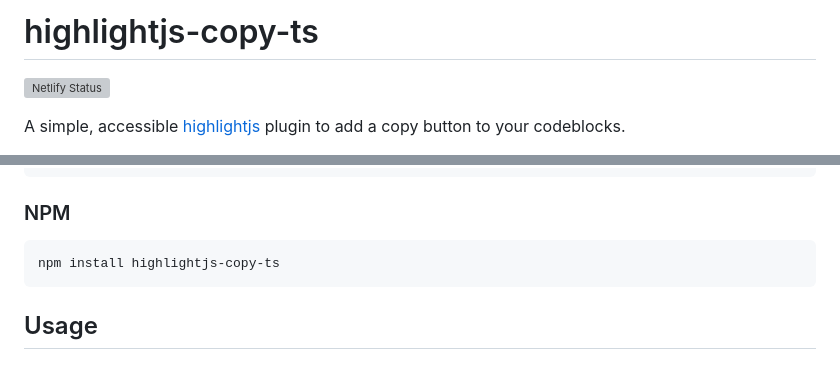
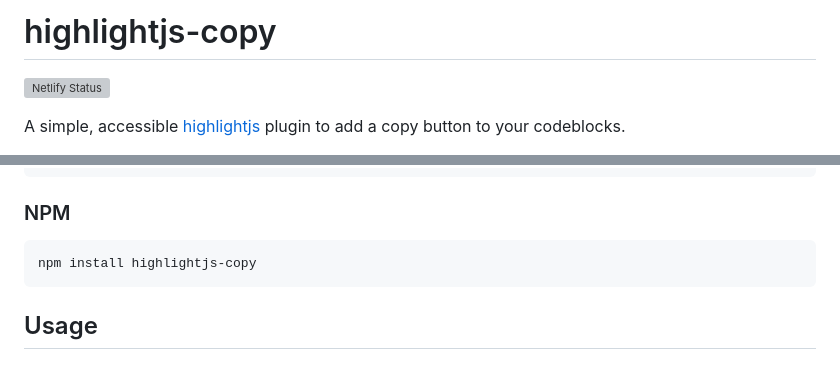
Before and after one commit to arronhunt/highlightjs-copy, a Markdown page: README.md, 2 parts joined by grey strips. Drawn GitHub-style; grey boxes are pictures that could not be loaded.

Commit message:
rollback README

````diff
--- a/README.md
+++ b/README.md
@@ -1,4 +1,4 @@
-# highlightjs-copy-ts
+# highlightjs-copy
 
 [![Netlify Status](https://api.netlify.com/api/v1/badges/6b2257bf-a914-4f05-8166-a678eaff9fe8/deploy-status)](https://app.netlify.com/sites/highlightjs-copy/deploys)
 
@@ -28,7 +28,7 @@ A simple, accessible [highlightjs](https://github.com/highlightjs/highlight.js)
 ### NPM
 
 ```bash
-npm install highlightjs-copy-ts
+npm install highlightjs-copy
 ```
 
 ## Usage
````
